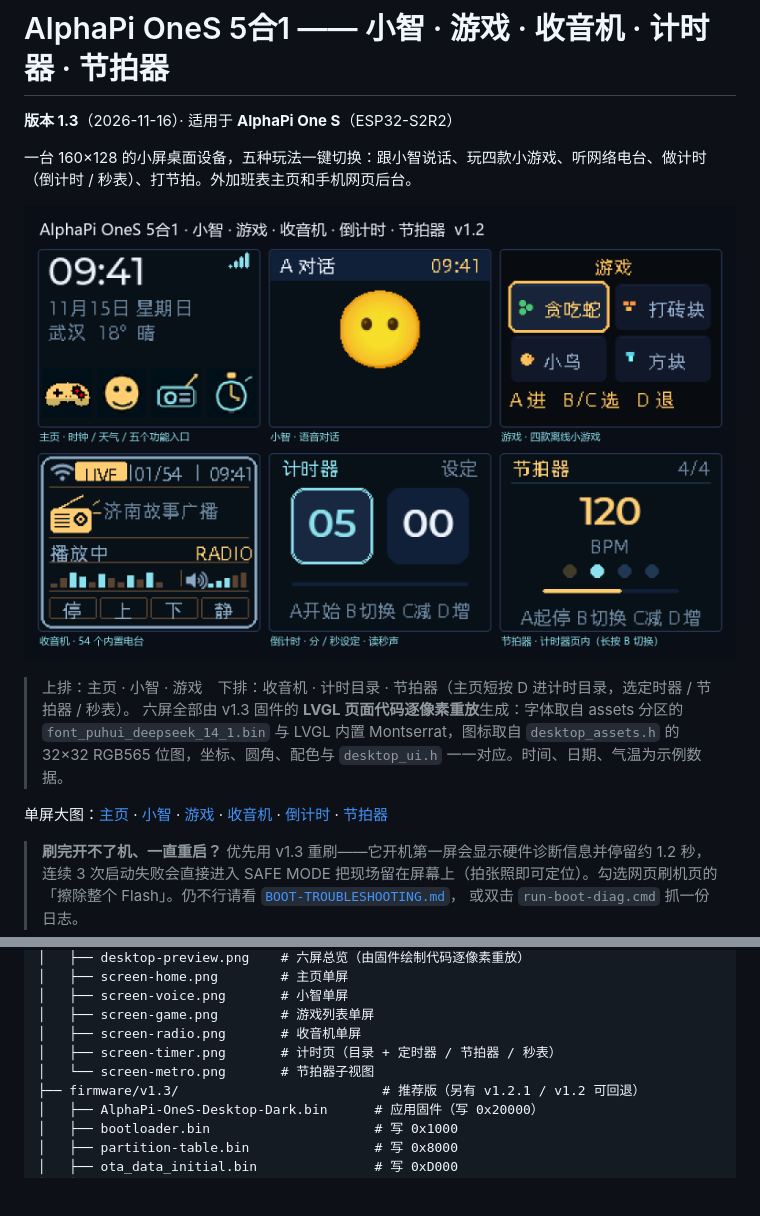
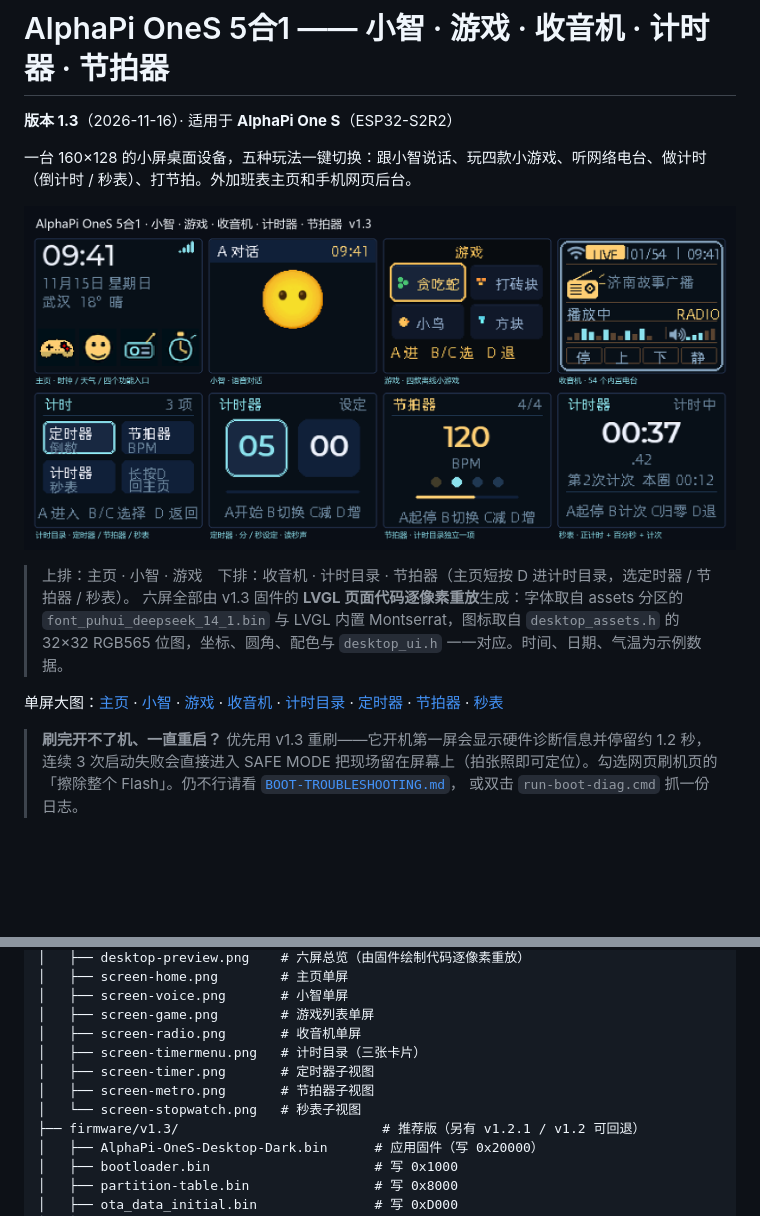
Before and after one commit to mastomato/AlphaPi-OneS-4in1, a Markdown page: README.md, 2 parts joined by grey strips. GitHub-like rendering; pictures changed too: docs/desktop-preview.png; blank space fills up the shorter version.

Commit message:
docs: 重绘预览图（计时目录+秒表，v1.3）并补全单屏链接

```diff
--- a/README.md
+++ b/README.md
@@ -16,8 +16,10 @@
 [小智](docs/screen-voice.png) ·
 [游戏](docs/screen-game.png) ·
 [收音机](docs/screen-radio.png) ·
-[倒计时](docs/screen-timer.png) ·
-[节拍器](docs/screen-metro.png)
+[计时目录](docs/screen-timermenu.png) ·
+[定时器](docs/screen-timer.png) ·
+[节拍器](docs/screen-metro.png) ·
+[秒表](docs/screen-stopwatch.png)
 
 > **刷完开不了机、一直重启？** 优先用 v1.3 重刷——它开机第一屏会显示硬件诊断信息并停留约 1.2 秒，
 > 连续 3 次启动失败会直接进入 SAFE MODE 把现场留在屏幕上（拍张照即可定位）。勾选网页刷机页的
@@ -569,8 +571,10 @@ AlphaPi-OneS-4in1/
 │   ├── screen-voice.png       # 小智单屏
 │   ├── screen-game.png        # 游戏列表单屏
 │   ├── screen-radio.png       # 收音机单屏
-│   ├── screen-timer.png       # 计时页（目录 + 定时器 / 节拍器 / 秒表）
-│   └── screen-metro.png       # 节拍器子视图
+│   ├── screen-timermenu.png   # 计时目录（三张卡片）
+│   ├── screen-timer.png       # 定时器子视图
+│   ├── screen-metro.png       # 节拍器子视图
+│   └── screen-stopwatch.png   # 秒表子视图
 ├── firmware/v1.3/                          # 推荐版（另有 v1.2.1 / v1.2 可回退）
 │   ├── AlphaPi-OneS-Desktop-Dark.bin      # 应用固件（写 0x20000）
 │   ├── bootloader.bin                     # 写 0x1000
```
Also changed, not shown: docs/screen-stopwatch.png (added), docs/screen-timermenu.png (added).
